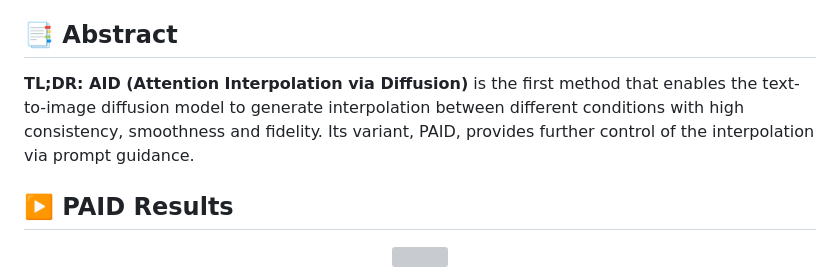
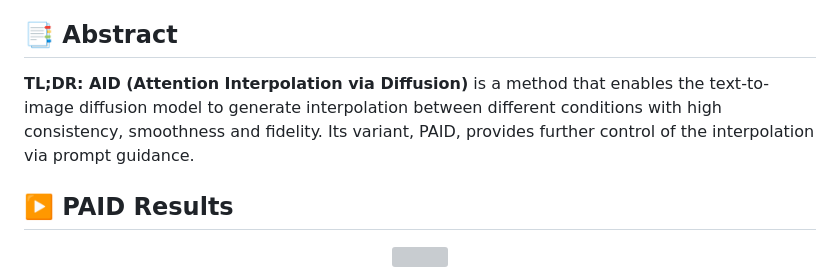
Before and after one commit to QY-H00/attention-interpolation-diffusion, a Markdown page: README.md, the part around the change. GitHub-like rendering; grey boxes are pictures that could not be loaded.

```diff
--- a/README.md
+++ b/README.md
@@ -32,7 +32,7 @@
 
 ## 📑 Abstract
 
-<b>TL;DR: <font color="red">AID</font> (Attention Interpolation via Diffusion)</b> is the first method that enables the text-to-image diffusion model to generate interpolation between different conditions with high consistency, smoothness and fidelity. Its variant, <font color="blue">PAID</font>, provides further control of the interpolation via prompt guidance.
+<b>TL;DR: <font color="red">AID</font> (Attention Interpolation via Diffusion)</b> is a method that enables the text-to-image diffusion model to generate interpolation between different conditions with high consistency, smoothness and fidelity. Its variant, <font color="blue">PAID</font>, provides further control of the interpolation via prompt guidance.
 
 ## ▶️ PAID Results
 
```
